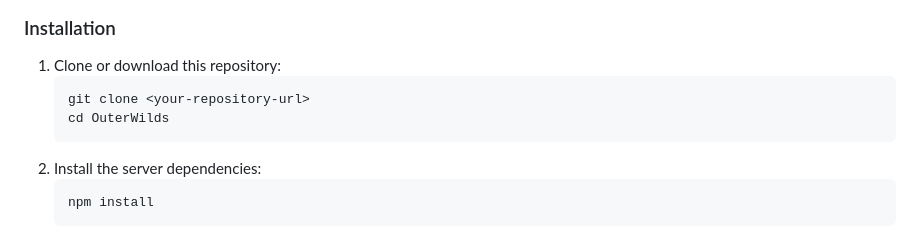
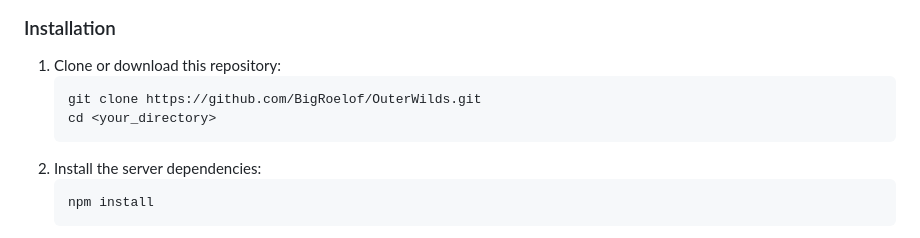
Before and after one commit to BigRoelof/OuterWilds, a Markdown page: README.md, the part around the change. Rendered like a GitHub page.

Commit message:
Fix repository URL in README installation section
Updated the repository URL in the installation instructions.

````diff
--- a/README.md
+++ b/README.md
@@ -23,8 +23,8 @@ Make sure you have [Node.js](https://nodejs.org/) installed.
 ### Installation
 1. Clone or download this repository:
    ```bash
-   git clone <your-repository-url>
-   cd OuterWilds
+   git clone https://github.com/BigRoelof/OuterWilds.git
+   cd <your_directory>
    ```
 2. Install the server dependencies:
    ```bash
````
